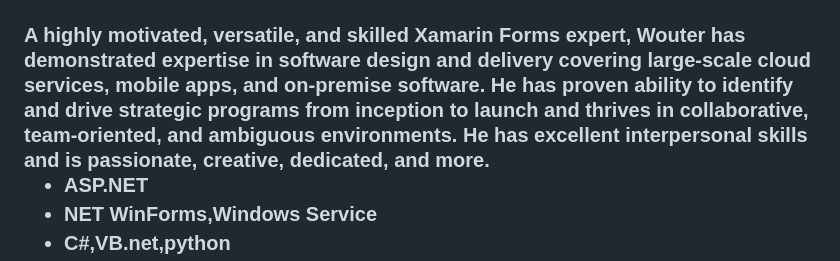
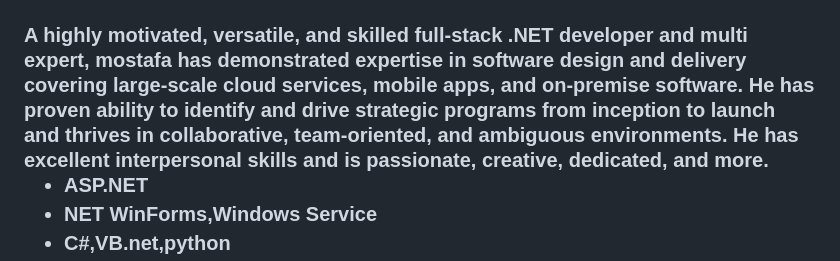
Before and after one commit to saskw2010/saskw2010, a Markdown page: README.md, the part around the change. Rendered like a GitHub page.

```diff
--- a/README.md
+++ b/README.md
@@ -6,7 +6,7 @@
 
   <div align="left">
    <h3>
-A highly motivated, versatile, and skilled Xamarin Forms expert, Wouter has demonstrated expertise in software design and delivery covering large-scale cloud services, mobile apps, and on-premise software. He has proven ability to identify and drive strategic programs from inception to launch and thrives in collaborative, team-oriented, and ambiguous environments. He has excellent interpersonal skills and is passionate, creative,  dedicated, and more.
+A highly motivated, versatile, and skilled full-stack .NET developer and multi  expert, mostafa has demonstrated expertise in software design and delivery covering large-scale cloud services, mobile apps, and on-premise software. He has proven ability to identify and drive strategic programs from inception to launch and thrives in collaborative, team-oriented, and ambiguous environments. He has excellent interpersonal skills and is passionate, creative,  dedicated, and more.
 
 - ASP.NET
 - NET WinForms,Windows Service
```
